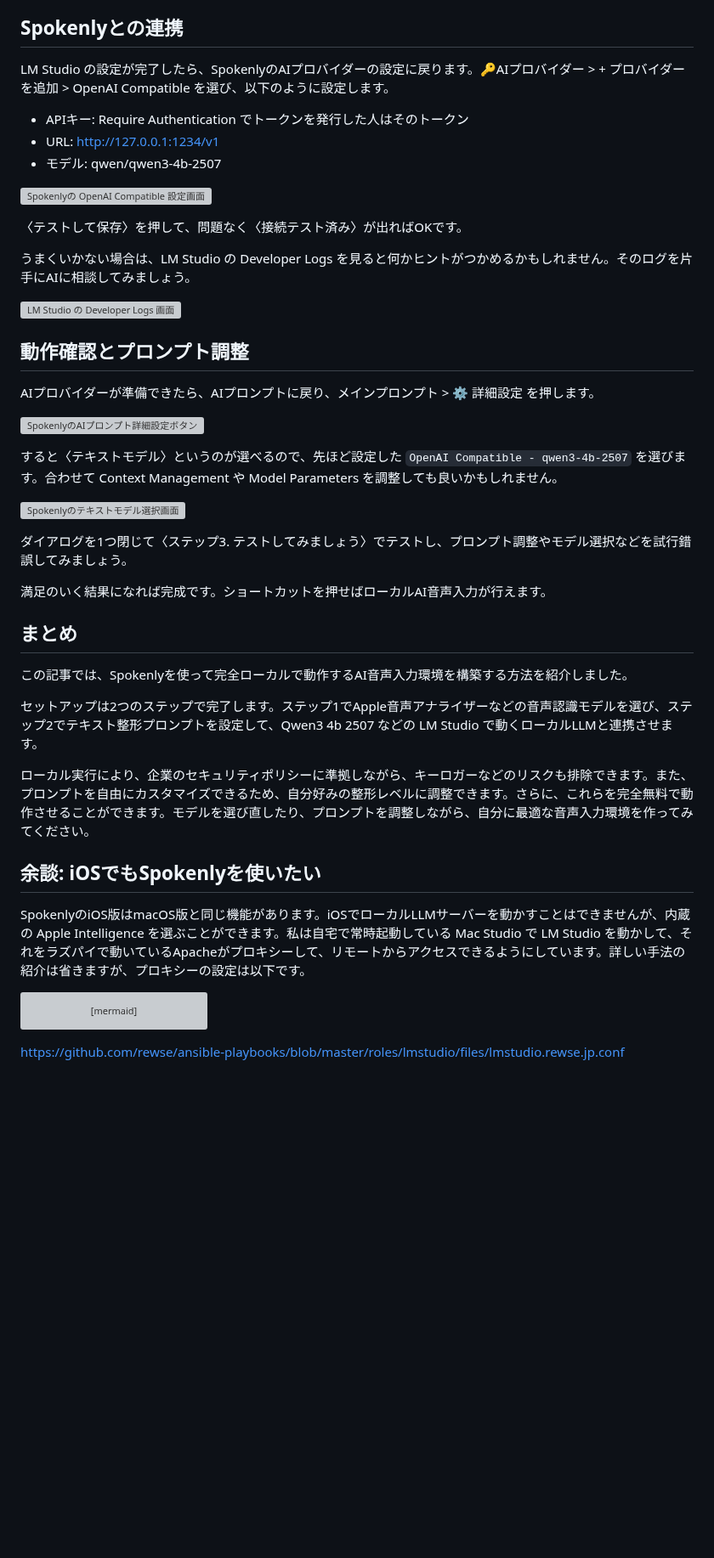
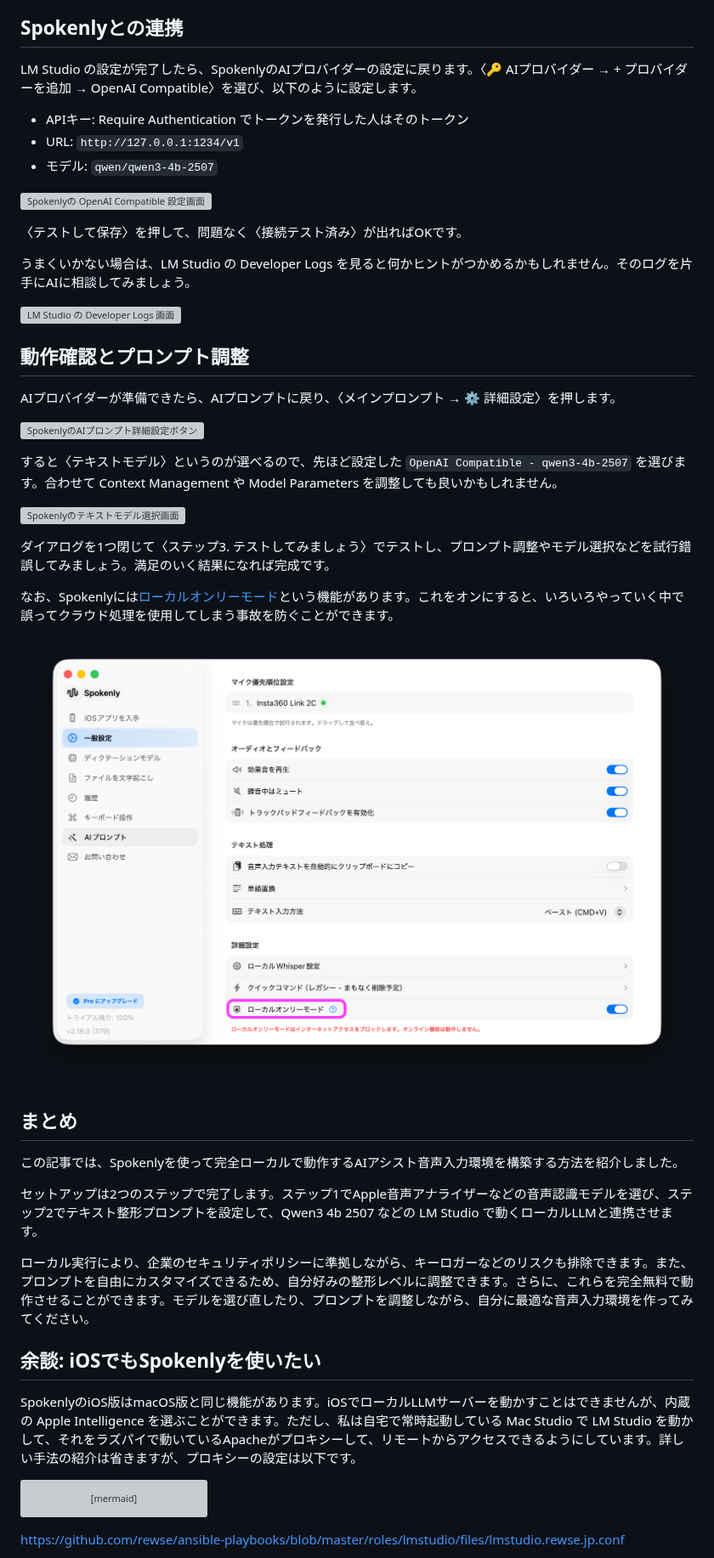
Before and after one commit to rewse/zenn-content, a Markdown page: articles/spokenly-local-ai-voice-input.md, the part around one of its changes. Shown at 85% size. Rendered like a GitHub page; pictures changed too: images/spokenly-local-ai-voice-input/spokenly-local-only-mode.png (added); blank space fills up the shorter version; grey boxes are pictures that could not be loaded.

Commit message:
docs(article:spokenly-local-ai-voice-input): refine content and update images
- Fix terminology: change "やりすぎ" to "整形しすぎ" for clarity
- Add spacing in UI element label "🔑 AIプロバイダー"
- Clarify MLX format comparison: specify "GGUFよりもMLXフォーマットのほうが体感できるほど速い"
- Update UI navigation paths with consistent bracket notation (〈 〉)
- Add inline code formatting for API URL and model name
- Expand conclusion section with local-only mode feature explanation
- Update summary terminology: "AI音声入力" to "AIアシスト音声入力"
- Improve iOS section flow with "ただし" connector
- Remove outdated images: 1.png, 4.png, 6.png
- Add new image: spokenly-local-only-mode.png for local-only mode feature documentation

````diff
--- a/articles/spokenly-local-ai-voice-input.md
+++ b/articles/spokenly-local-ai-voice-input.md
@@ -121,11 +121,11 @@ Just-in-Time Model Loading をオンにしておくと、モデルを事前に
 
 ## Spokenlyとの連携
 
-LM Studio の設定が完了したら、SpokenlyのAIプロバイダーの設定に戻ります。🔑AIプロバイダー > + プロバイダーを追加 > OpenAI Compatible を選び、以下のように設定します。
+LM Studio の設定が完了したら、SpokenlyのAIプロバイダーの設定に戻ります。〈🔑 AIプロバイダー → + プロバイダーを追加 → OpenAI Compatible〉を選び、以下のように設定します。
 
 - APIキー: Require Authentication でトークンを発行した人はそのトークン
-- URL: http://127.0.0.1:1234/v1
-- モデル: qwen/qwen3-4b-2507
+- URL: `http://127.0.0.1:1234/v1`
+- モデル: `qwen/qwen3-4b-2507`
 
 ![Spokenlyの OpenAI Compatible 設定画面](/images/spokenly-local-ai-voice-input/spokenly-openai-compatible-settings.png)
 
@@ -137,7 +137,7 @@ LM Studio の設定が完了したら、SpokenlyのAIプロバイダーの設定
 
 ## 動作確認とプロンプト調整
 
-AIプロバイダーが準備できたら、AIプロンプトに戻り、メインプロンプト > ⚙️ 詳細設定 を押します。
+AIプロバイダーが準備できたら、AIプロンプトに戻り、〈メインプロンプト → ⚙️ 詳細設定〉を押します。
 
 ![SpokenlyのAIプロンプト詳細設定ボタン](/images/spokenly-local-ai-voice-input/spokenly-prompt-advanced-settings.png)
 
@@ -145,14 +145,16 @@ AIプロバイダーが準備できたら、AIプロンプトに戻り、メイ
 
 ![Spokenlyのテキストモデル選択画面](/images/spokenly-local-ai-voice-input/spokenly-text-model-selection.png)
 
-ダイアログを1つ閉じて〈ステップ3. テストしてみましょう〉でテストし、プロンプト調整やモデル選択などを試行錯誤してみましょう。
+ダイアログを1つ閉じて〈ステップ3. テストしてみましょう〉でテストし、プロンプト調整やモデル選択などを試行錯誤してみましょう。満足のいく結果になれば完成です。
 
+なお、Spokenlyには[ローカルオンリーモード](https://spokenly.app/docs/local-only-mode)という機能があります。これをオンにすると、いろいろやっていく中で誤ってクラウド処理を使用してしまう事故を防ぐことができます。
 
-満足のいく結果になれば完成です。ショートカットを押せばローカルAI音声入力が行えます。
+![Spokenlyのローカルオンリーモードのスイッチ](/images/spokenly-local-ai-voice-input/spokenly-local-only-mode.png)
+
 
 ## まとめ
 
-この記事では、Spokenlyを使って完全ローカルで動作するAI音声入力環境を構築する方法を紹介しました。
+この記事では、Spokenlyを使って完全ローカルで動作するAIアシスト音声入力環境を構築する方法を紹介しました。
 
 セットアップは2つのステップで完了します。ステップ1でApple音声アナライザーなどの音声認識モデルを選び、ステップ2でテキスト整形プロンプトを設定して、Qwen3 4b 2507 などの LM Studio で動くローカルLLMと連携させます。
 
@@ -160,7 +162,7 @@ AIプロバイダーが準備できたら、AIプロンプトに戻り、メイ
 
 ## 余談: iOSでもSpokenlyを使いたい
 
-SpokenlyのiOS版はmacOS版と同じ機能があります。iOSでローカルLLMサーバーを動かすことはできませんが、内蔵の Apple Intelligence を選ぶことができます。私は自宅で常時起動している Mac Studio で LM Studio を動かして、それをラズパイで動いているApacheがプロキシーして、リモートからアクセスできるようにしています。詳しい手法の紹介は省きますが、プロキシーの設定は以下です。
+SpokenlyのiOS版はmacOS版と同じ機能があります。iOSでローカルLLMサーバーを動かすことはできませんが、内蔵の Apple Intelligence を選ぶことができます。ただし、私は自宅で常時起動している Mac Studio で LM Studio を動かして、それをラズパイで動いているApacheがプロキシーして、リモートからアクセスできるようにしています。詳しい手法の紹介は省きますが、プロキシーの設定は以下です。
 
 ```mermaid
 graph LR
````
Also changed, not shown: other parts of articles/spokenly-local-ai-voice-input.md (+3 -3 lines), images/spokenly-local-ai-voice-input/4.png (deleted), images/spokenly-local-ai-voice-input/6.png (deleted), 1 other file.
